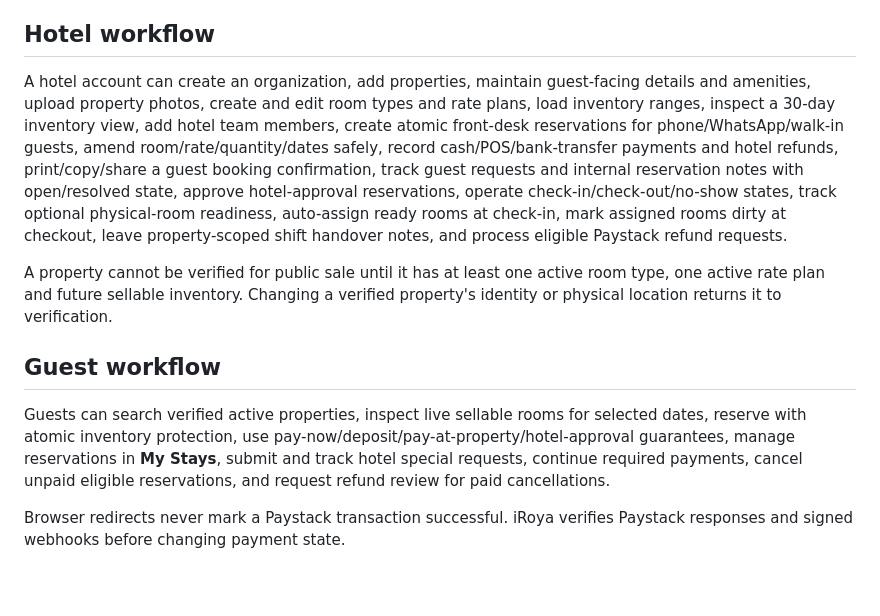
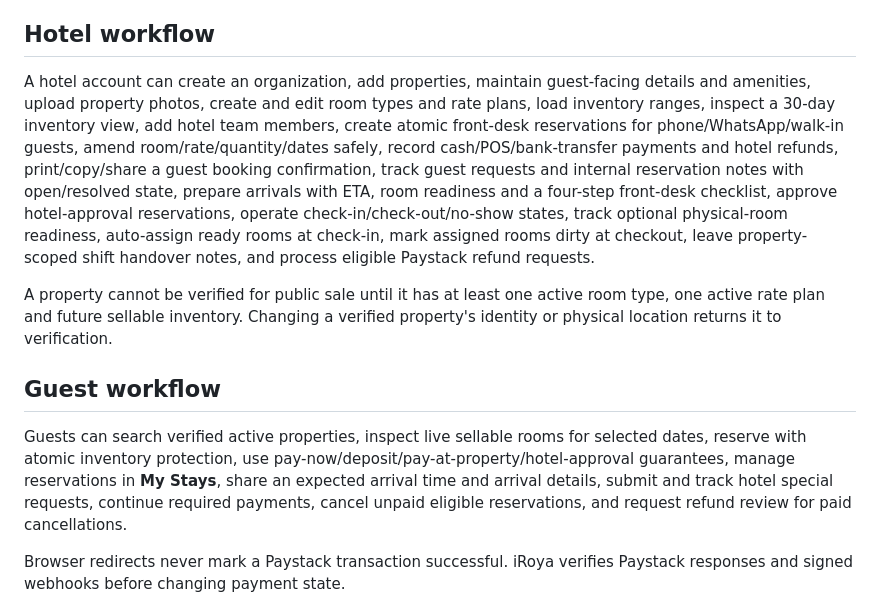
Before and after one commit to Simmyt3r/roya, a Markdown page: README.md, the part around the change. Drawn GitHub-style; blank space fills up the shorter version.

Commit message:
docs: document pre-arrival preparation

```diff
--- a/README.md
+++ b/README.md
@@ -26,13 +26,13 @@ A hotel team member can still use the same account to make personal bookings. Or
 
 ## Hotel workflow
 
-A hotel account can create an organization, add properties, maintain guest-facing details and amenities, upload property photos, create and edit room types and rate plans, load inventory ranges, inspect a 30-day inventory view, add hotel team members, create atomic front-desk reservations for phone/WhatsApp/walk-in guests, amend room/rate/quantity/dates safely, record cash/POS/bank-transfer payments and hotel refunds, print/copy/share a guest booking confirmation, track guest requests and internal reservation notes with open/resolved state, approve hotel-approval reservations, operate check-in/check-out/no-show states, track optional physical-room readiness, auto-assign ready rooms at check-in, mark assigned rooms dirty at checkout, leave property-scoped shift handover notes, and process eligible Paystack refund requests.
+A hotel account can create an organization, add properties, maintain guest-facing details and amenities, upload property photos, create and edit room types and rate plans, load inventory ranges, inspect a 30-day inventory view, add hotel team members, create atomic front-desk reservations for phone/WhatsApp/walk-in guests, amend room/rate/quantity/dates safely, record cash/POS/bank-transfer payments and hotel refunds, print/copy/share a guest booking confirmation, track guest requests and internal reservation notes with open/resolved state, prepare arrivals with ETA, room readiness and a four-step front-desk checklist, approve hotel-approval reservations, operate check-in/check-out/no-show states, track optional physical-room readiness, auto-assign ready rooms at check-in, mark assigned rooms dirty at checkout, leave property-scoped shift handover notes, and process eligible Paystack refund requests.
 
 A property cannot be verified for public sale until it has at least one active room type, one active rate plan and future sellable inventory. Changing a verified property's identity or physical location returns it to verification.
 
 ## Guest workflow
 
-Guests can search verified active properties, inspect live sellable rooms for selected dates, reserve with atomic inventory protection, use pay-now/deposit/pay-at-property/hotel-approval guarantees, manage reservations in **My Stays**, submit and track hotel special requests, continue required payments, cancel unpaid eligible reservations, and request refund review for paid cancellations.
+Guests can search verified active properties, inspect live sellable rooms for selected dates, reserve with atomic inventory protection, use pay-now/deposit/pay-at-property/hotel-approval guarantees, manage reservations in **My Stays**, share an expected arrival time and arrival details, submit and track hotel special requests, continue required payments, cancel unpaid eligible reservations, and request refund review for paid cancellations.
 
 Browser redirects never mark a Paystack transaction successful. iRoya verifies Paystack responses and signed webhooks before changing payment state.
 
```
